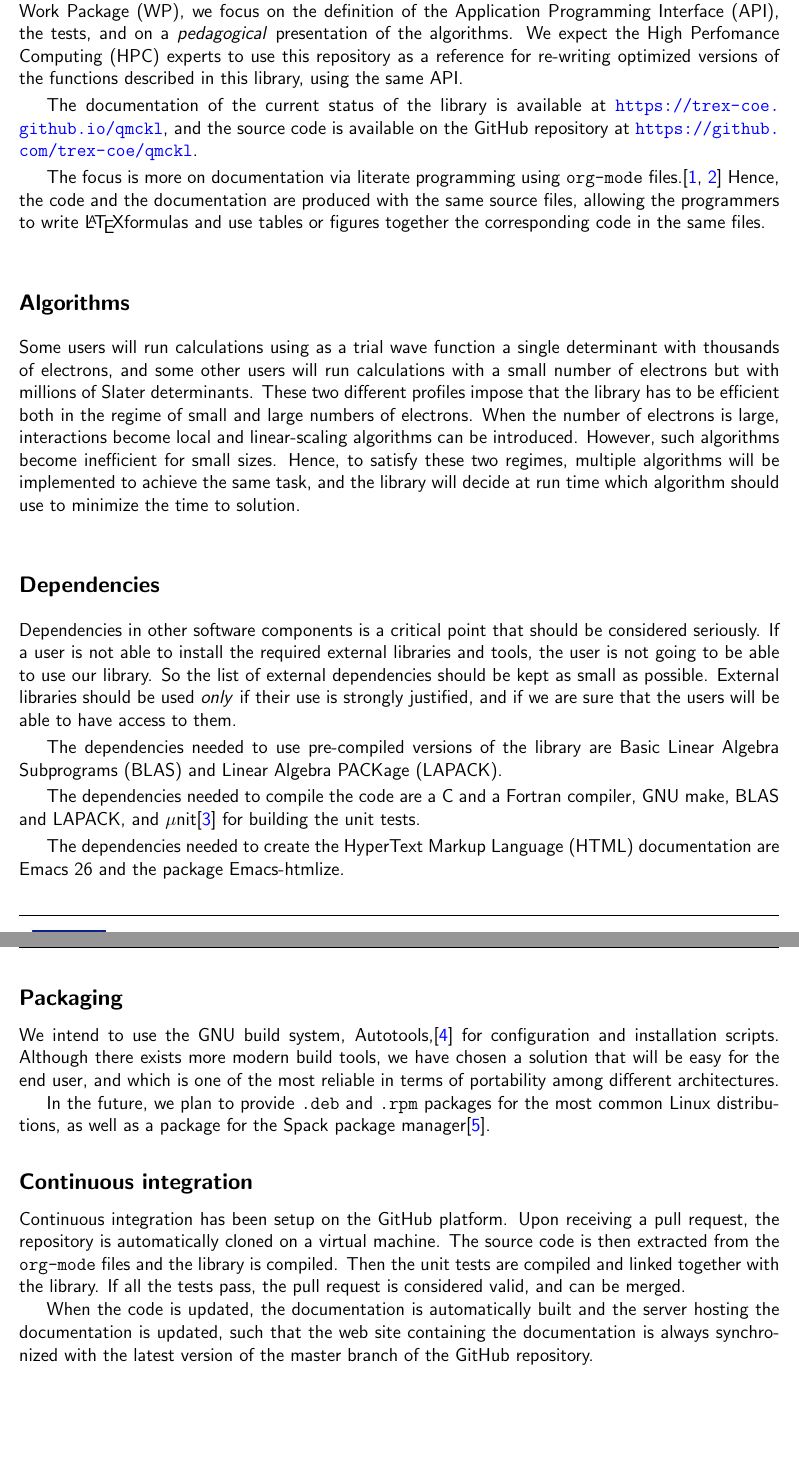
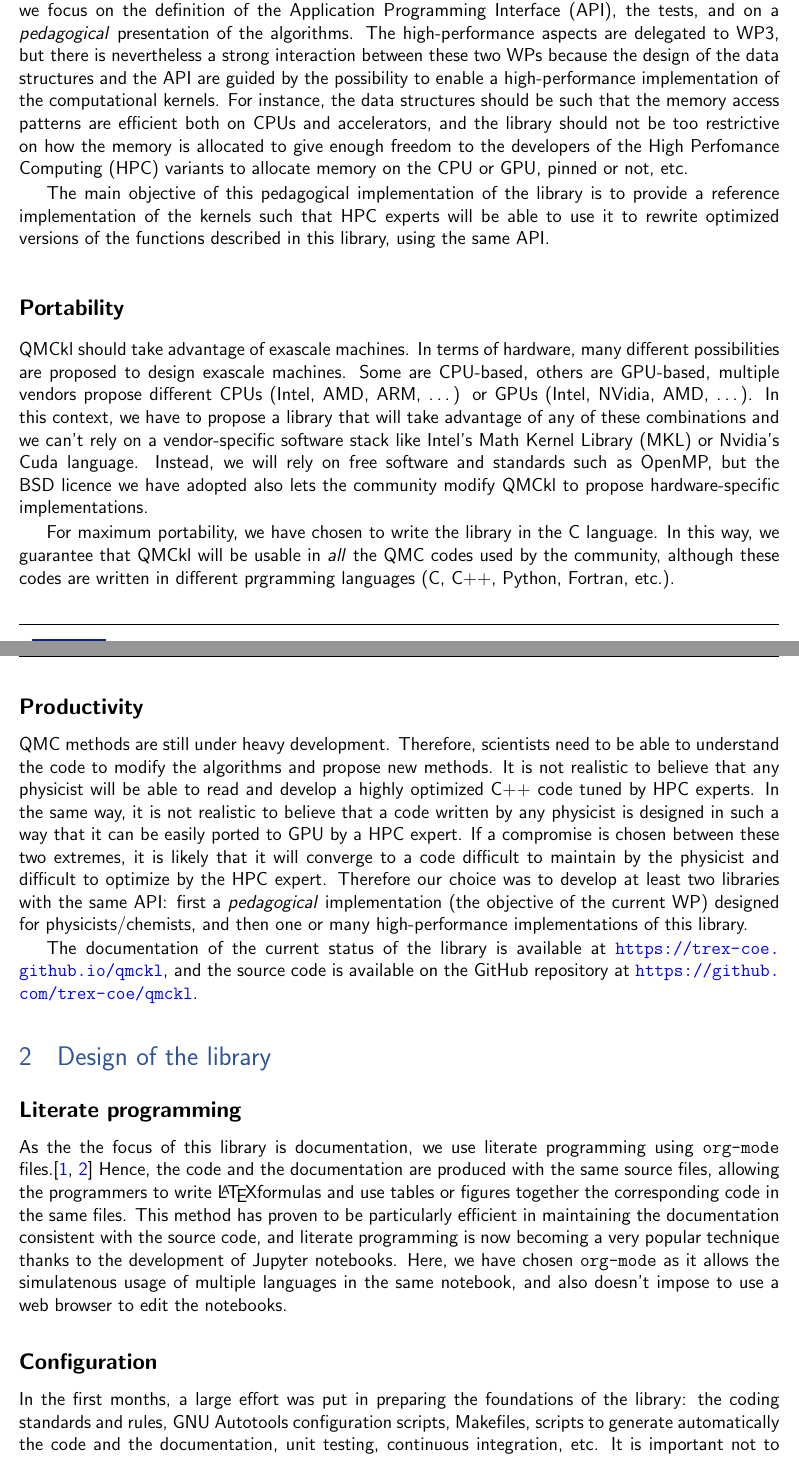
Before and after one commit to TREX-CoE/trex_D1.2, a LaTeX document (main.tex, which reads 05-content.tex): two parts of pages 9 and 10 of 17 before the commit and two parts of pages 10 and 11 of 19 after it, joined at a grey line, cut so that both start at the same text, the shorter picture padded with empty space. Compiled offline with pdfLaTeX.

Commit message:
Progress in intro

```diff
--- a/05-content.tex
+++ b/05-content.tex
@@ -9,18 +22,88 @@
 
 The ultimate goal of \ac{QMCkl} is to provide a high-performance
-implementation of the main kernels of \ac{QMC}. In this particular
-\ac{WP}, we focus on the definition of the \ac{API}, the tests,
-and on a \emph{pedagogical} presentation of the algorithms.  We expect
-the \ac{HPC} experts to use this repository as a reference for re-writing
-optimized versions of the functions described in this library, using
-the same \ac{API}.
+implementation of the main kernels involved in \ac{QMC} methods,
+efficient on exascale machines.
+In this particular \ac{WP}, we focus on the
+definition of the \ac{API}, the tests, and on a \emph{pedagogical}
+presentation of the algorithms. The high-performance aspects are
+delegated to \ac{WP}3, but there is nevertheless a strong interaction
+between these two \acp{WP} because the design of the data structures
+and the \ac{API} are guided by the possibility to enable a
+high-performance implementation of the computational kernels.
+For instance, the data structures should be such that the memory
+access patterns are efficient both on CPUs and accelerators, and the
+library should not be too restrictive on how the memory is allocated
+to give enough freedom to the developers of the \ac{HPC} variants to
+allocate memory on the CPU or GPU, pinned or not, etc.
+
+The main objective of this pedagogical implementation of the library
+is to provide a reference implementation of the kernels such that
+\ac{HPC} experts will be able to use it to rewrite optimized versions
+of the functions described in this library, using the same \ac{API}.
+
+\subsection{Portability}
+
+\ac{QMCkl} should take advantage of exascale machines. In terms of hardware,
+many different possibilities are proposed to design exascale
+machines. Some are CPU-based, others are GPU-based, multiple vendors
+propose different CPUs (Intel, AMD, ARM, \dots) or GPUs (Intel,
+NVidia, AMD, \dots). In this context, we have to propose a library that
+will take advantage of any of these combinations and we can't rely on
+a vendor-specific software stack like Intel's \ac{MKL} or Nvidia's
+Cuda language. Instead, we
+will rely on free software and standards such as OpenMP, but the BSD
+licence we have adopted also lets the community modify \ac{QMCkl} to propose
+hardware-specific implementations.
+
+For maximum portability, we have chosen to write the library in the C
+language. In this way, we guarantee that \ac{QMCkl} will be usable in
+\emph{all} the QMC codes used by the community, although these
+codes are written in different prgramming languages (C, C++, Python,
+Fortran, etc.).
+
+\subsection{Productivity}
+
+\ac{QMC} methods are still under heavy development. Therefore,
+scientists need to be able to understand the code to modify the
+algorithms and propose new methods. It is not realistic to believe
+that any physicist will be able to read and develop a highly optimized
+C++ code tuned by HPC experts. In the same way, it is not realistic to
+believe that a code written by any physicist is designed in such a way
+that it can be easily ported to GPU by a HPC expert. If a compromise
+is chosen between these two extremes, it is likely that it will
+converge to a code difficult to maintain by the physicist and
+difficult to optimize by the HPC expert. Therefore our choice was to
+develop at least two libraries with the same \ac{API}: first a
+\emph{pedagogical} implementation (the objective of the current \ac{WP})
+designed for physicists/chemists, and then one or many
+high-performance implementations of this library.
 
 The documentation of the current status of the library is available
 at \url{https://trex-coe.github.io/qmckl}, and the source code is
 available on the GitHub repository at \url{https://github.com/trex-coe/qmckl}.
 
-The focus is more on documentation via literate programming using {\orgmode}
-files.\cite{schulte_2012,orgmode} Hence, the code and the documentation are
-produced with the same source files, allowing the programmers to write \LaTeX
-formulas and use tables or figures together the corresponding code in the same
+\section{Design of the library}
+
+\subsection{Literate programming}
+
+As the the focus of this library is documentation, we use literate
+programming using {\orgmode} files.\cite{schulte_2012,orgmode}
+Hence, the code and the documentation are produced with the same
+source files, allowing the programmers to write \LaTeX formulas and
+use tables or figures together the corresponding code in the same
 files.
+This method has proven to be particularly efficient in maintaining the
+documentation consistent with the source code, and literate
+programming is now becoming a very popular technique thanks to the
+development of Jupyter notebooks.
+Here, we have chosen {\orgmode} as it allows the simulatenous usage of
+multiple languages in the same notebook, and also doesn't impose to
+use a web browser to edit the notebooks.
+
+\subsection{Configuration}
+
+In the first months, a large effort was put in preparing the
+foundations of the library: the coding standards and rules, GNU Autotools
+configuration scripts, Makefiles, scripts to generate automatically
+the code and the documentation, unit testing, continuous integration,
+etc. It is important not to neglect the importance of all these
@@ -27,66 +128,8 @@ files.
+\section{Applications of QMCkl}
+
+
 
 %% TODO : I am here
-\subsection{Algorithms}
-
-Some users will run calculations using as a trial wave function a
-single determinant with thousands of electrons, and some other users
-will run calculations with a small number of electrons but with millions
-of Slater determinants. These two different profiles impose that the
-library has to be efficient both in the regime of small and large numbers
-of electrons. When the number of electrons is large, interactions
-become local and linear-scaling algorithms can be introduced. However,
-such algorithms become inefficient for small sizes.  Hence, to
-satisfy these two regimes, multiple algorithms will be implemented to
-achieve the same task, and the library will decide at run time which
-algorithm should use to minimize the time to solution.
-
-
-\subsection{Dependencies}
-
-Dependencies in other software components is a critical point that
-should be considered seriously. If a user is not able to install the
-required external libraries and tools, the user is not going to be
-able to use our library. So the list of external dependencies should
-be kept as small as possible.  External libraries should be used
-\emph{only} if their use is strongly justified, and if we are sure
-that the users will be able to have access to them.
-
-The dependencies needed to use pre-compiled versions of the library
-are \ac{BLAS} and \ac{LAPACK}.
-
-The dependencies needed to compile the code are
-a C and a Fortran compiler, GNU make, \ac{BLAS} and \ac{LAPACK}, and
-$\mu$nit\cite{munit} for building the unit tests.
-
-The dependencies needed to create the \ac{HTML} documentation are
-Emacs~26 and the package Emacs-htmlize.
-
-\subsection{Packaging}
-
-We intend to use the GNU build system, Autotools,\cite{autotools} for
-configuration and installation scripts.
-Although there exists more modern build tools, we have chosen a
-solution that will be easy for the end user, and which is one of the
-most reliable in terms of portability among different architectures.
-
-In the future, we plan to provide \texttt{.deb} and \texttt{.rpm}
-packages for the most common Linux distributions, as well as a package
-for the Spack package manager\cite{spack}.
-
-
-\subsection{Continuous integration}
-
-Continuous integration has been setup on the GitHub platform. Upon
-receiving a pull request, the repository is automatically cloned on a virtual machine. The source code is then extracted from the {\orgmode}
-files and the library is compiled. Then the unit tests are compiled
-and linked together with the library. If all the tests pass, the
-pull request is considered valid, and can be merged.
-
-When the code is updated, the documentation is automatically built and
-the server hosting the documentation is updated, such that the web
-site containing the documentation is always synchronized with the
-latest version of the master branch of the GitHub repository.
-
 
 \section{Source code}
 
```
Also changed, not shown: 04-abbreviations.tex (+1 -0 lines), 05-content.tex (33 more changed lines).
